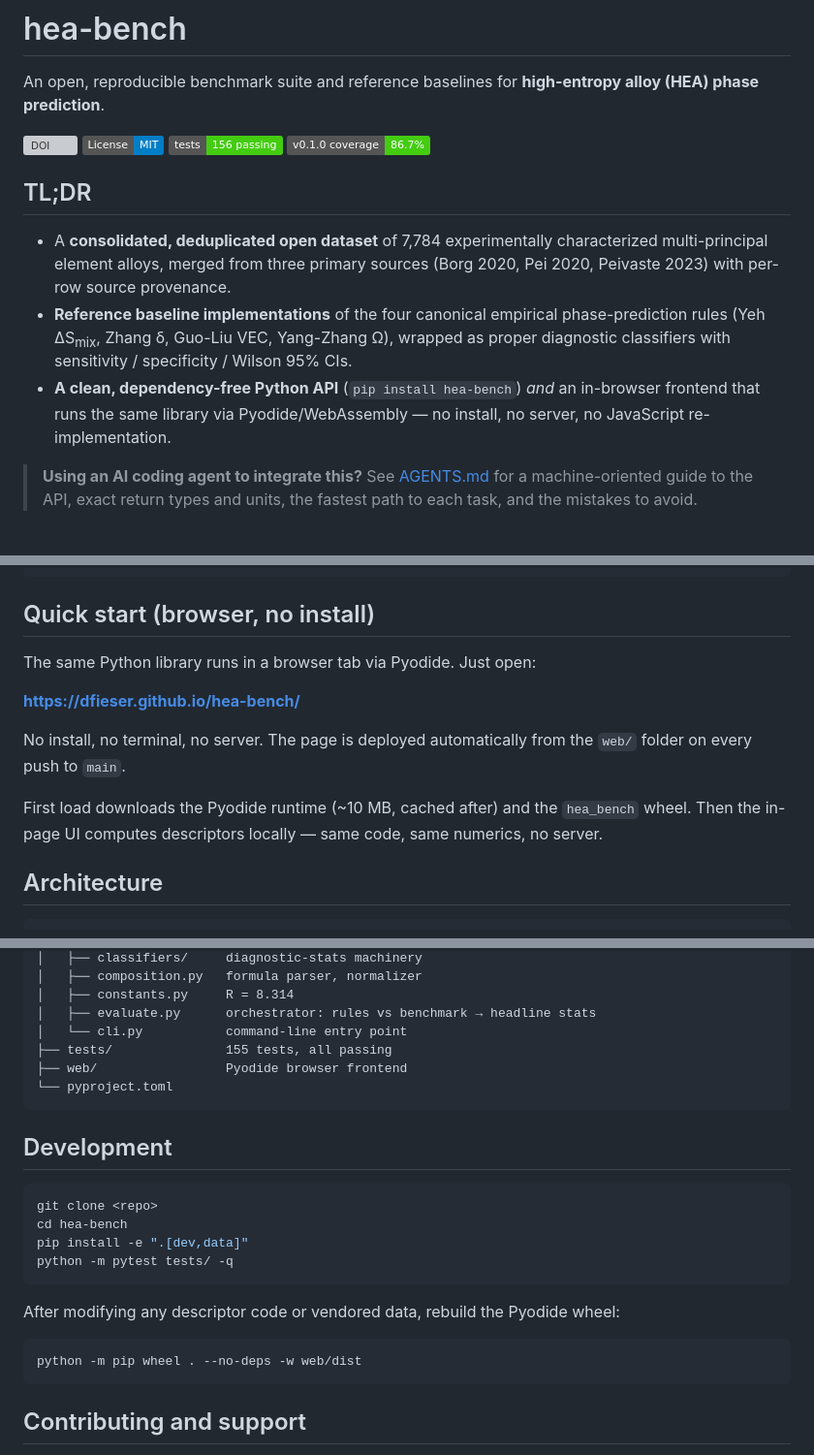
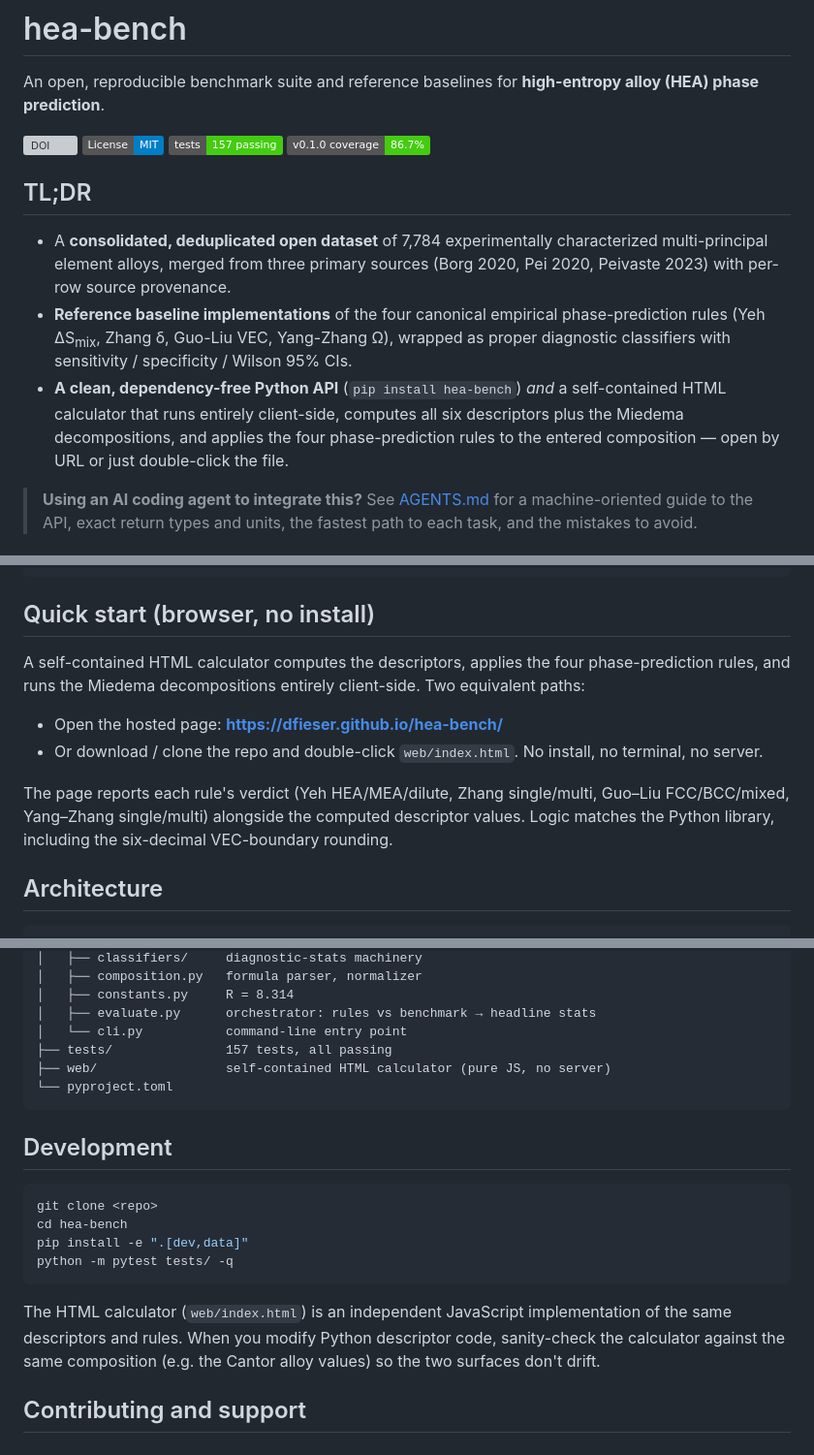
Before and after one commit to dfieser/hea-bench, a Markdown page: README.md, 3 parts joined by grey strips. Shown at 97% size. Rendered like a GitHub page; badges without logos; grey boxes are pictures that could not be loaded.

Commit message:
docs: README - drop stale Pyodide claims, describe the calculator as it actually is
Calculator is pure JavaScript (no Pyodide), runs from file:// or the
hosted URL, and now also reports each rule's verdict alongside the
descriptor values. Test badge bumped to 157.

Co-Authored-By: Claude Opus 4.7 <noreply@anthropic.com>

````diff
--- a/README.md
+++ b/README.md
@@ -5,7 +5,7 @@ An open, reproducible benchmark suite and reference baselines for
 
 [![DOI](https://zenodo.org/badge/1246292321.svg)](https://doi.org/10.5281/zenodo.20346287)
 [![License: MIT](https://img.shields.io/badge/License-MIT-blue.svg)](./LICENSE)
-![tests: 156](https://img.shields.io/badge/tests-156%20passing-success)
+![tests: 157](https://img.shields.io/badge/tests-157%20passing-success)
 ![coverage: 86.7%](https://img.shields.io/badge/v0.1.0%20coverage-86.7%25-success)
 
 ## TL;DR
@@ -19,9 +19,10 @@ An open, reproducible benchmark suite and reference baselines for
   Guo-Liu VEC, Yang-Zhang Ω), wrapped as proper diagnostic
   classifiers with sensitivity / specificity / Wilson 95% CIs.
 - **A clean, dependency-free Python API** (`pip install hea-bench`)
-  *and* an in-browser frontend that runs the same library via
-  Pyodide/WebAssembly — no install, no server, no JavaScript
-  re-implementation.
+  *and* a self-contained HTML calculator that runs entirely
+  client-side, computes all six descriptors plus the Miedema
+  decompositions, and applies the four phase-prediction rules to the
+  entered composition — open by URL or just double-click the file.
 
 > **Using an AI coding agent to integrate this?** See
 > [AGENTS.md](./AGENTS.md) for a machine-oriented guide to the API,
@@ -97,16 +98,18 @@ python -m hea_bench.benchmark.coverage # coverage analysis on v0.1.0
 
 ## Quick start (browser, no install)
 
-The same Python library runs in a browser tab via Pyodide. Just open:
+A self-contained HTML calculator computes the descriptors, applies
+the four phase-prediction rules, and runs the Miedema decompositions
+entirely client-side. Two equivalent paths:
 
-**https://dfieser.github.io/hea-bench/**
+- Open the hosted page: **https://dfieser.github.io/hea-bench/**
+- Or download / clone the repo and double-click `web/index.html`. No
+  install, no terminal, no server.
 
-No install, no terminal, no server. The page is deployed automatically
-from the `web/` folder on every push to `main`.
-
-First load downloads the Pyodide runtime (~10 MB, cached after) and
-the `hea_bench` wheel. Then the in-page UI computes descriptors
-locally — same code, same numerics, no server.
+The page reports each rule's verdict (Yeh HEA/MEA/dilute, Zhang
+single/multi, Guo–Liu FCC/BCC/mixed, Yang–Zhang single/multi)
+alongside the computed descriptor values. Logic matches the Python
+library, including the six-decimal VEC-boundary rounding.
 
 ## Architecture
 
@@ -217,8 +222,8 @@ hea-bench/
 │   ├── constants.py     R = 8.314
 │   ├── evaluate.py      orchestrator: rules vs benchmark → headline stats
 │   └── cli.py           command-line entry point
-├── tests/               155 tests, all passing
-├── web/                 Pyodide browser frontend
+├── tests/               157 tests, all passing
+├── web/                 self-contained HTML calculator (pure JS, no server)
 └── pyproject.toml
 ```
 
@@ -231,12 +236,11 @@ pip install -e ".[dev,data]"
 python -m pytest tests/ -q
 ```
 
-After modifying any descriptor code or vendored data, rebuild the
-Pyodide wheel:
-
-```bash
-python -m pip wheel . --no-deps -w web/dist
-```
+The HTML calculator (`web/index.html`) is an independent
+JavaScript implementation of the same descriptors and rules. When you
+modify Python descriptor code, sanity-check the calculator against
+the same composition (e.g. the Cantor alloy values) so the two
+surfaces don't drift.
 
 ## Contributing and support
 
````
Also changed, not shown: other parts of README.md (+5 -3 lines).
